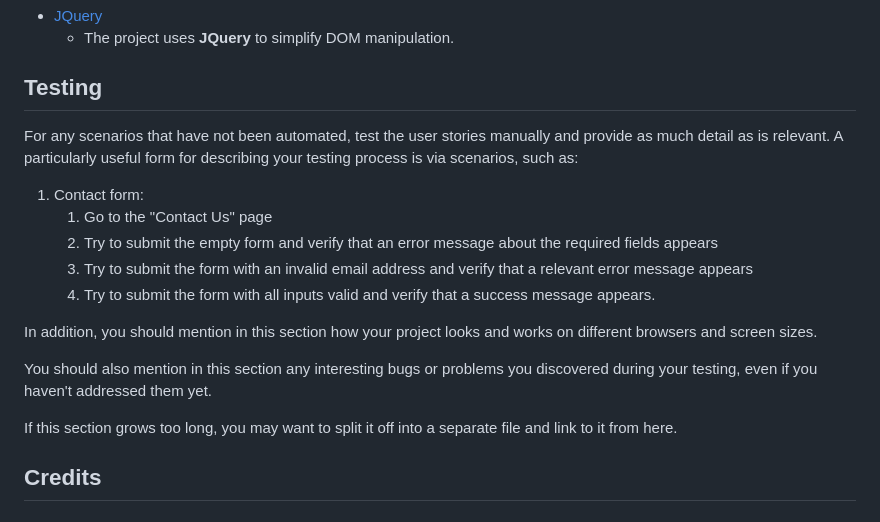
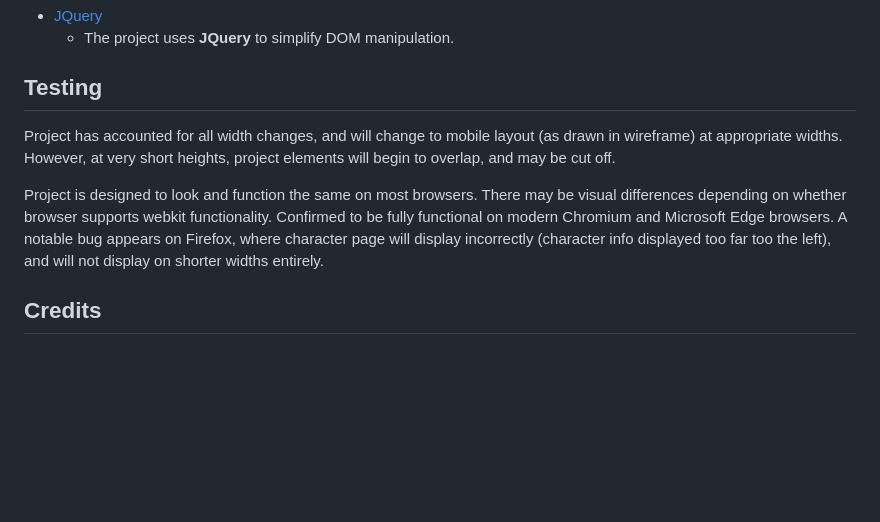
Before and after one commit to cctansh/FEDassg, a Markdown page: README.md, the part around the change printed below. Rendered like a GitHub page; blank space fills up the shorter version.

Commit message:
added testing section to readme

```diff
--- a/README.md
+++ b/README.md
@@ -37,20 +37,11 @@ In this section, you should mention all of the languages, frameworks, libraries,
 
 
 ## Testing
+Project has accounted for all width changes, and will change to mobile layout (as drawn in wireframe) at appropriate widths. However, at very short heights, project elements will begin to overlap, and may be cut off.
 
-For any scenarios that have not been automated, test the user stories manually and provide as much detail as is relevant. A particularly useful form for describing your testing process is via scenarios, such as:
-
-1. Contact form:
-    1. Go to the "Contact Us" page
-    2. Try to submit the empty form and verify that an error message about the required fields appears
-    3. Try to submit the form with an invalid email address and verify that a relevant error message appears
-    4. Try to submit the form with all inputs valid and verify that a success message appears.
-
-In addition, you should mention in this section how your project looks and works on different browsers and screen sizes.
-
-You should also mention in this section any interesting bugs or problems you discovered during your testing, even if you haven't addressed them yet.
-
-If this section grows too long, you may want to split it off into a separate file and link to it from here.
+Project is designed to look and function the same on most browsers. There may be visual differences depending on whether browser supports webkit functionality.
+Confirmed to be fully functional on modern Chromium and Microsoft Edge browsers.
+A notable bug appears on Firefox, where character page will display incorrectly (character info displayed too far too the left), and will not display on shorter widths entirely.
 
 ## Credits
 
```
Also changed, not shown: other parts of README.md (+0 -1 lines).
